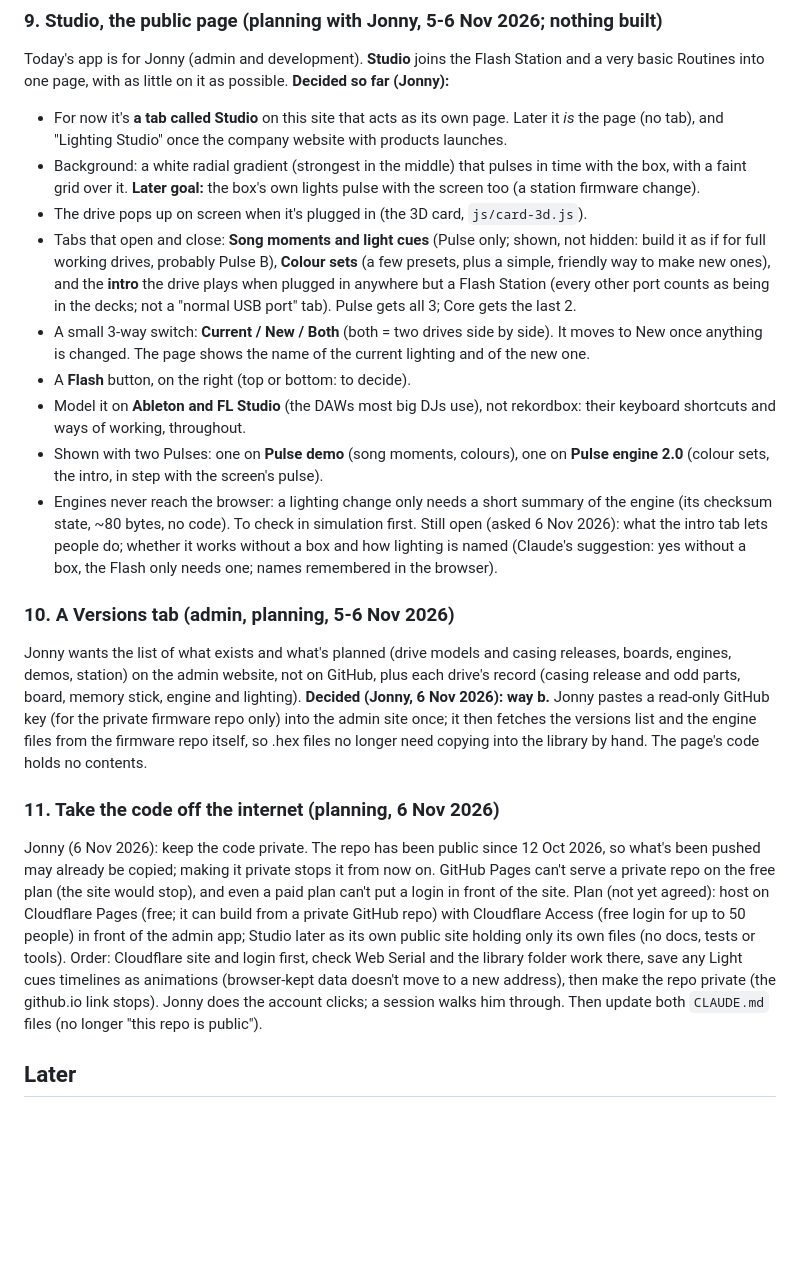
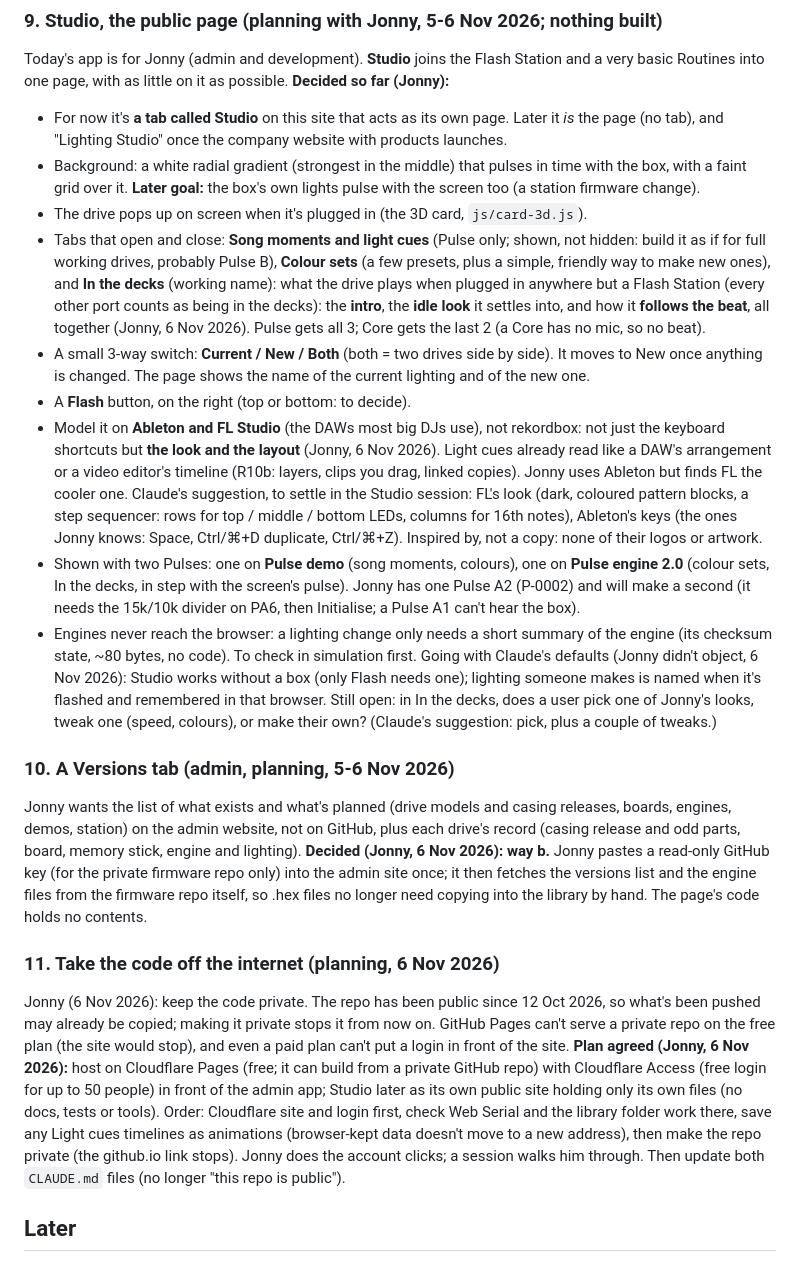
Before and after one commit to synapto-studio/flash-station, a Markdown page: docs/ROADMAP.md, the part around the change. Drawn GitHub-style; blank space fills up the shorter version.

Commit message:
Roadmap: Studio's In the decks tab, a DAW's look and layout, the second Pulse; Cloudflare plan agreed
Co-Authored-By: Claude Opus 5.5 <noreply@anthropic.com>
Claude-Session: https://claude.ai/code/session_014wLyVNtuEPKmXwNewLbPhF

```diff
--- a/docs/ROADMAP.md
+++ b/docs/ROADMAP.md
@@ -85,19 +85,19 @@ Today's app is for Jonny (admin and development). **Studio** joins the Flash Sta
 - For now it's **a tab called Studio** on this site that acts as its own page. Later it *is* the page (no tab), and "Lighting Studio" once the company website with products launches.
 - Background: a white radial gradient (strongest in the middle) that pulses in time with the box, with a faint grid over it. **Later goal:** the box's own lights pulse with the screen too (a station firmware change).
 - The drive pops up on screen when it's plugged in (the 3D card, `js/card-3d.js`).
-- Tabs that open and close: **Song moments and light cues** (Pulse only; shown, not hidden: build it as if for full working drives, probably Pulse B), **Colour sets** (a few presets, plus a simple, friendly way to make new ones), and the **intro** the drive plays when plugged in anywhere but a Flash Station (every other port counts as being in the decks; not a "normal USB port" tab). Pulse gets all 3; Core gets the last 2.
+- Tabs that open and close: **Song moments and light cues** (Pulse only; shown, not hidden: build it as if for full working drives, probably Pulse B), **Colour sets** (a few presets, plus a simple, friendly way to make new ones), and **In the decks** (working name): what the drive plays when plugged in anywhere but a Flash Station (every other port counts as being in the decks): the **intro**, the **idle look** it settles into, and how it **follows the beat**, all together (Jonny, 6 Nov 2026). Pulse gets all 3; Core gets the last 2 (a Core has no mic, so no beat).
 - A small 3-way switch: **Current / New / Both** (both = two drives side by side). It moves to New once anything is changed. The page shows the name of the current lighting and of the new one.
 - A **Flash** button, on the right (top or bottom: to decide).
-- Model it on **Ableton and FL Studio** (the DAWs most big DJs use), not rekordbox: their keyboard shortcuts and ways of working, throughout.
-- Shown with two Pulses: one on **Pulse demo** (song moments, colours), one on **Pulse engine 2.0** (colour sets, the intro, in step with the screen's pulse).
+- Model it on **Ableton and FL Studio** (the DAWs most big DJs use), not rekordbox: not just the keyboard shortcuts but **the look and the layout** (Jonny, 6 Nov 2026). Light cues already read like a DAW's arrangement or a video editor's timeline (R10b: layers, clips you drag, linked copies). Jonny uses Ableton but finds FL the cooler one. Claude's suggestion, to settle in the Studio session: FL's look (dark, coloured pattern blocks, a step sequencer: rows for top / middle / bottom LEDs, columns for 16th notes), Ableton's keys (the ones Jonny knows: Space, Ctrl/⌘+D duplicate, Ctrl/⌘+Z). Inspired by, not a copy: none of their logos or artwork.
+- Shown with two Pulses: one on **Pulse demo** (song moments, colours), one on **Pulse engine 2.0** (colour sets, In the decks, in step with the screen's pulse). Jonny has one Pulse A2 (P-0002) and will make a second (it needs the 15k/10k divider on PA6, then Initialise; a Pulse A1 can't hear the box).
 - Engines never reach the browser: a lighting change only needs a short summary of the engine (its checksum state, ~80 bytes, no code). To check in simulation first.
-Still open (asked 6 Nov 2026): what the intro tab lets people do; whether it works without a box and how lighting is named (Claude's suggestion: yes without a box, the Flash only needs one; names remembered in the browser).
+Going with Claude's defaults (Jonny didn't object, 6 Nov 2026): Studio works without a box (only Flash needs one); lighting someone makes is named when it's flashed and remembered in that browser. Still open: in In the decks, does a user pick one of Jonny's looks, tweak one (speed, colours), or make their own? (Claude's suggestion: pick, plus a couple of tweaks.)
 
 ### 10. A Versions tab (admin, planning, 5-6 Nov 2026)
 Jonny wants the list of what exists and what's planned (drive models and casing releases, boards, engines, demos, station) on the admin website, not on GitHub, plus each drive's record (casing release and odd parts, board, memory stick, engine and lighting). **Decided (Jonny, 6 Nov 2026): way b.** Jonny pastes a read-only GitHub key (for the private firmware repo only) into the admin site once; it then fetches the versions list and the engine files from the firmware repo itself, so .hex files no longer need copying into the library by hand. The page's code holds no contents.
 
 ### 11. Take the code off the internet (planning, 6 Nov 2026)
-Jonny (6 Nov 2026): keep the code private. The repo has been public since 12 Oct 2026, so what's been pushed may already be copied; making it private stops it from now on. GitHub Pages can't serve a private repo on the free plan (the site would stop), and even a paid plan can't put a login in front of the site. Plan (not yet agreed): host on Cloudflare Pages (free; it can build from a private GitHub repo) with Cloudflare Access (free login for up to 50 people) in front of the admin app; Studio later as its own public site holding only its own files (no docs, tests or tools). Order: Cloudflare site and login first, check Web Serial and the library folder work there, save any Light cues timelines as animations (browser-kept data doesn't move to a new address), then make the repo private (the github.io link stops). Jonny does the account clicks; a session walks him through. Then update both `CLAUDE.md` files (no longer "this repo is public").
+Jonny (6 Nov 2026): keep the code private. The repo has been public since 12 Oct 2026, so what's been pushed may already be copied; making it private stops it from now on. GitHub Pages can't serve a private repo on the free plan (the site would stop), and even a paid plan can't put a login in front of the site. **Plan agreed (Jonny, 6 Nov 2026):** host on Cloudflare Pages (free; it can build from a private GitHub repo) with Cloudflare Access (free login for up to 50 people) in front of the admin app; Studio later as its own public site holding only its own files (no docs, tests or tools). Order: Cloudflare site and login first, check Web Serial and the library folder work there, save any Light cues timelines as animations (browser-kept data doesn't move to a new address), then make the repo private (the github.io link stops). Jonny does the account clicks; a session walks him through. Then update both `CLAUDE.md` files (no longer "this repo is public").
 
 ## Later
 - Pulse engine 2: effects instead of fixed animations. Looping layers (shape, speed in bars, two colours, which LEDs, spread plug→logo) for standard and beat; a short step list for load-up.
```
